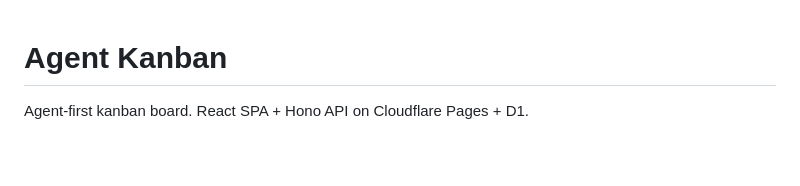
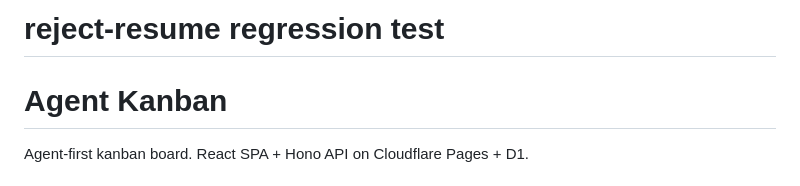
Before and after one commit to bonaysoft/agent-kanban, a Markdown page: CLAUDE.md, the part around the change. Drawn GitHub-style; blank space fills up the shorter version.

Commit message:
Add reject-resume regression test comment to CLAUDE.md
Agent-Profile: https://agent-kanban.dev/agents/b724a773425e397c

```diff
--- a/CLAUDE.md
+++ b/CLAUDE.md
@@ -1,3 +1,4 @@
+# reject-resume regression test
 # Agent Kanban
 
 Agent-first kanban board. React SPA + Hono API on Cloudflare Pages + D1.
```
